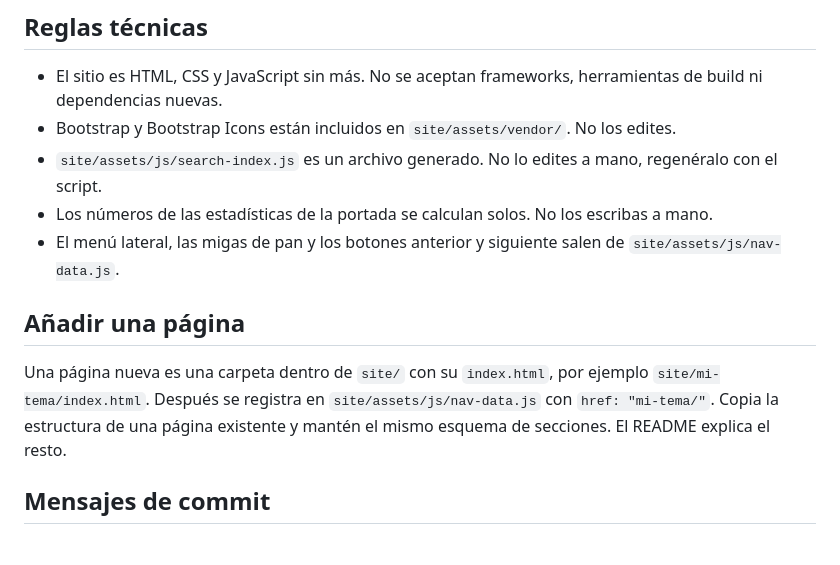
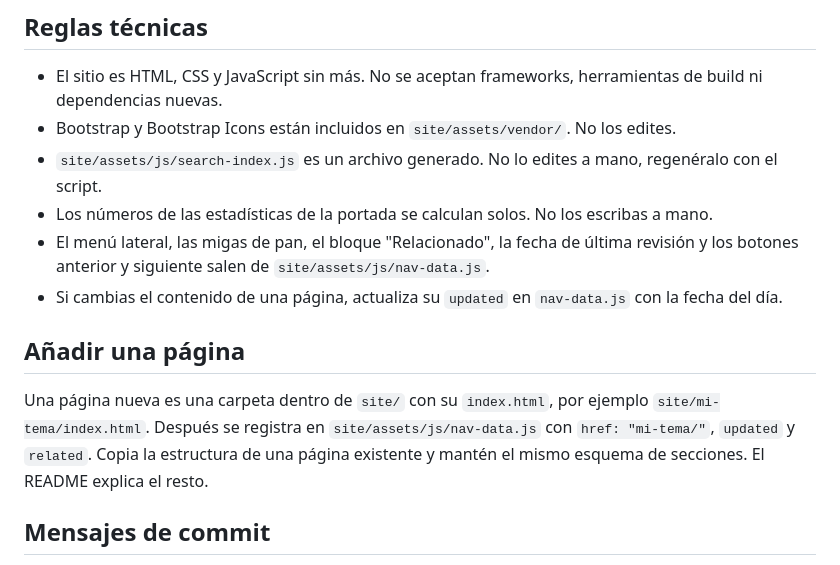
Before and after one commit to benriosdev/dax-repaso, a Markdown page: CONTRIBUTING.md, the part around the change. Rendered like a GitHub page.

```diff
--- a/CONTRIBUTING.md
+++ b/CONTRIBUTING.md
@@ -52,11 +52,12 @@ El repositorio protege `main` con reglas, así que todos los cambios entran por
 - Bootstrap y Bootstrap Icons están incluidos en `site/assets/vendor/`. No los edites.
 - `site/assets/js/search-index.js` es un archivo generado. No lo edites a mano, regenéralo con el script.
 - Los números de las estadísticas de la portada se calculan solos. No los escribas a mano.
-- El menú lateral, las migas de pan y los botones anterior y siguiente salen de `site/assets/js/nav-data.js`.
+- El menú lateral, las migas de pan, el bloque "Relacionado", la fecha de última revisión y los botones anterior y siguiente salen de `site/assets/js/nav-data.js`.
+- Si cambias el contenido de una página, actualiza su `updated` en `nav-data.js` con la fecha del día.
 
 ## Añadir una página
 
-Una página nueva es una carpeta dentro de `site/` con su `index.html`, por ejemplo `site/mi-tema/index.html`. Después se registra en `site/assets/js/nav-data.js` con `href: "mi-tema/"`. Copia la estructura de una página existente y mantén el mismo esquema de secciones. El README explica el resto.
+Una página nueva es una carpeta dentro de `site/` con su `index.html`, por ejemplo `site/mi-tema/index.html`. Después se registra en `site/assets/js/nav-data.js` con `href: "mi-tema/"`, `updated` y `related`. Copia la estructura de una página existente y mantén el mismo esquema de secciones. El README explica el resto.
 
 ## Mensajes de commit
 
```
Also changed, not shown: README.md (+1 -1 lines).
